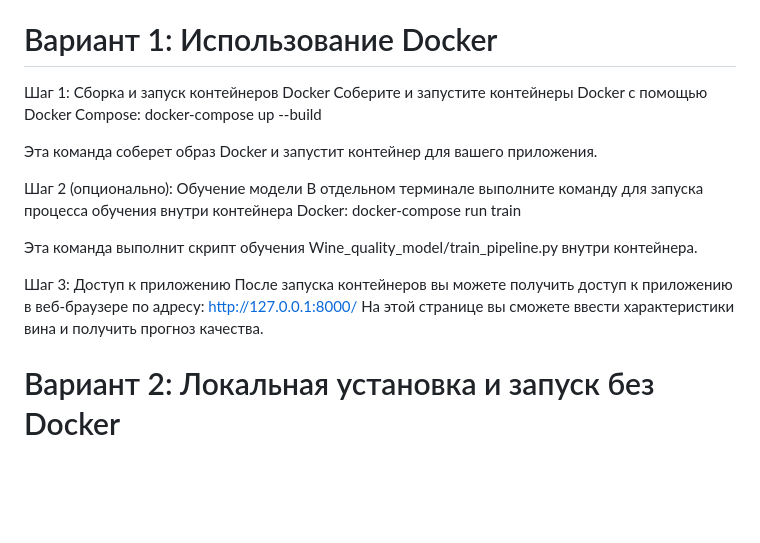
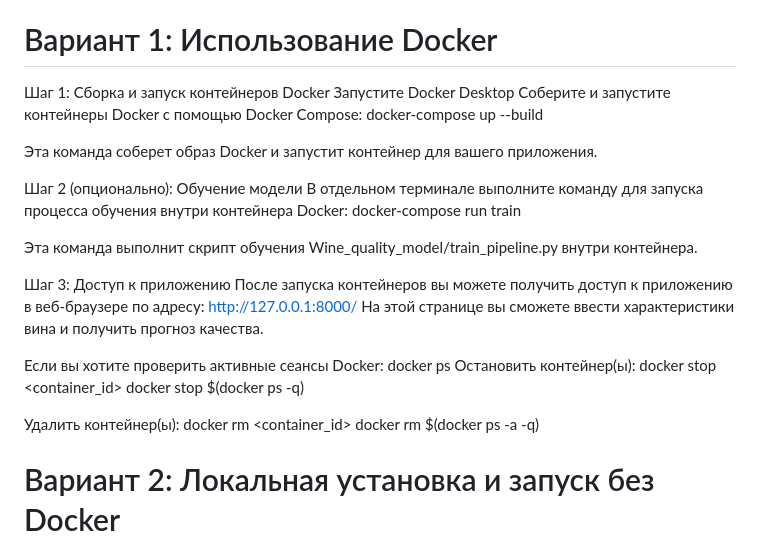
Before and after one commit to AjaxRu/Wine_quality, a Markdown page: README.md, the part around the change. Drawn GitHub-style; blank space fills up the shorter version.

```diff
--- a/README.md
+++ b/README.md
@@ -24,6 +24,7 @@ cd Wine_quality
 
 # Вариант 1: Использование Docker
 Шаг 1: Сборка и запуск контейнеров Docker
+Запустите Docker Desktop
 Соберите и запустите контейнеры Docker с помощью Docker Compose:
 docker-compose up --build
 
@@ -39,6 +40,17 @@ docker-compose run train
 После запуска контейнеров вы можете получить доступ к приложению в веб-браузере по адресу:
 http://127.0.0.1:8000/
 На этой странице вы сможете ввести характеристики вина и получить прогноз качества.
+
+Если вы хотите проверить активные сеансы Docker:
+docker ps
+Остановить контейнер(ы):
+docker stop <container_id>
+docker stop $(docker ps -q)
+
+Удалить контейнер(ы):
+docker rm <container_id>
+docker rm $(docker ps -a -q)
+
 
 # Вариант 2: Локальная установка и запуск без Docker
 Шаг 1: Создание и активация виртуального окружения
```
